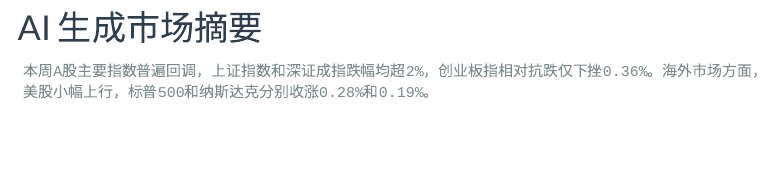
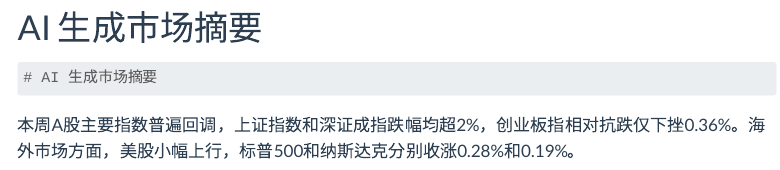
Before and after one commit to pennyjiu9/stock-AI-weeklyreport-lpm, a Quarto document (report_template.qmd): the page in a window 1100 px wide, from 760 px down. Rendered offline with R 4.5, knitr and Pandoc in place of Quarto, with nearby package versions; menus at the side of the page are left out.

Commit message:
Update report_template.qmd

````diff
--- a/report_template.qmd
+++ b/report_template.qmd
@@ -93,6 +93,10 @@
 # AI 生成市场摘要
 
 ```{python}
+# AI 生成市场摘要
+
+```{python}
 #| echo: false
-print(ai_summary)
+#| output: asis
+print(f'<div style="word-wrap: break-word; overflow-wrap: break-word; white-space: normal;">{ai_summary}</div>')
 ```
````
